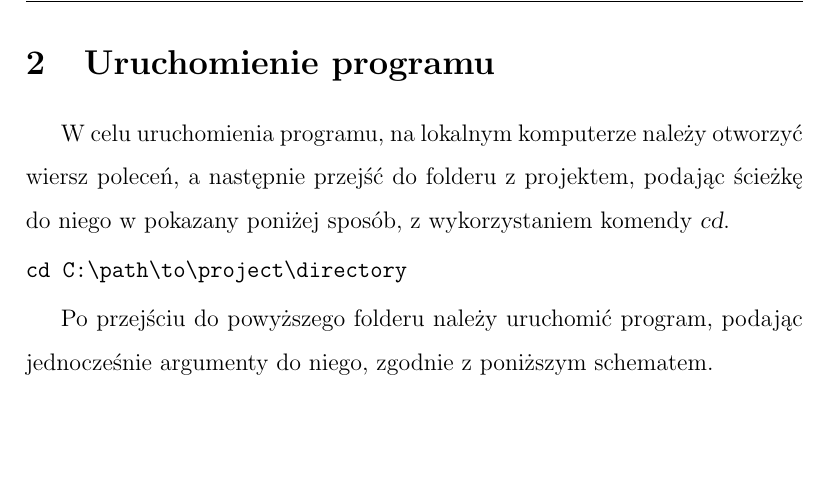
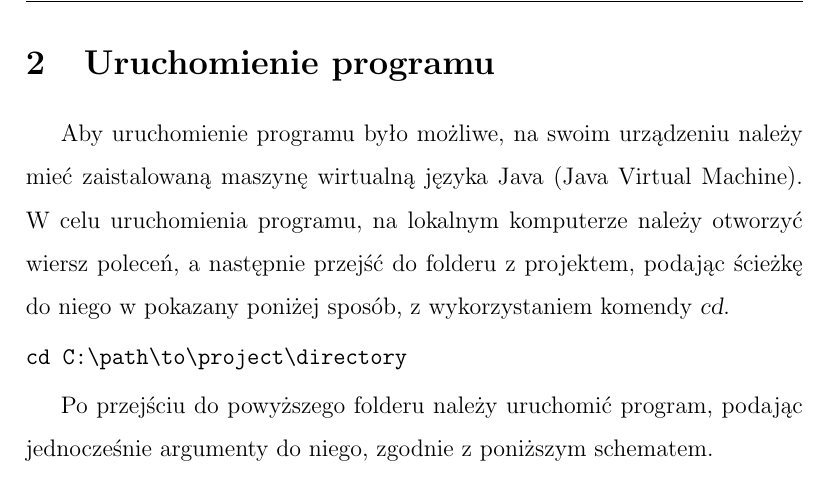
Before and after one commit to czarkom/Bieszczadzki_Tour, a LaTeX document (Specyfikacja_Funkcjonalna/Specyfikacja funkcjonalna Bieszczadzki Tour.tex): part of page 4 of 9, cut so that both start at the same text, the shorter picture padded with empty space. Compiled offline with pdfLaTeX.

Commit message:
final fixes

```diff
--- a/Specyfikacja_Funkcjonalna/Specyfikacja funkcjonalna Bieszczadzki Tour.tex
+++ b/Specyfikacja_Funkcjonalna/Specyfikacja funkcjonalna Bieszczadzki Tour.tex
@@ -48,7 +48,7 @@ Celem projektu jest pomoc zakłopotanym studentom w odnalezieniu optymalnej tras
 Użytkownikiem końcowym programu \textsl{,,Bieszczadzki Tour''} jest grupa studentów wybierających się na wyprawę po Bieszczadach, którzy z wykorzystaniem programu mają możliwość zoptymalizowania swojej wędrówki. Użytkownikiem końcowym jest również mgr inż. Paweł Zawadzki, prowadzący zajęcia z Algorytmów i Struktur Danych w semestrze 2019Z, który to na~podstawie działania programu dokona jego oceny.
 \newpage
 \section{Uruchomienie programu}
-W celu uruchomienia programu, na lokalnym komputerze należy otworzyć wiersz poleceń, a następnie przejść do folderu z projektem, podając ścieżkę do niego w pokazany poniżej sposób, z wykorzystaniem komendy \textsl{cd}.\smallskip\\
+Aby uruchomienie programu było możliwe, na swoim urządzeniu należy mieć zaistalowaną maszynę wirtualną języka Java (Java Virtual Machine). W celu uruchomienia programu, na lokalnym komputerze należy otworzyć wiersz poleceń, a następnie przejść do folderu z projektem, podając ścieżkę do niego w pokazany poniżej sposób, z wykorzystaniem komendy \textsl{cd}.\smallskip\\
 \smallskip
 \path{cd C:\path\to\project\directory}\\
 \indent Po przejściu do powyższego folderu należy uruchomić program, podając jednocześnie argumenty do niego, zgodnie z poniższym schematem.\smallskip\\
```
Also changed, not shown: Specyfikacja_Funkcjonalna/Specyfikacja funkcjonalna Bieszczadzki Tour.pdf, Specyfikacja_Funkcjonalna/Specyfikacja funkcjonalna Bieszczadzki Tour.tex (2 more changed lines), 2 other files.
